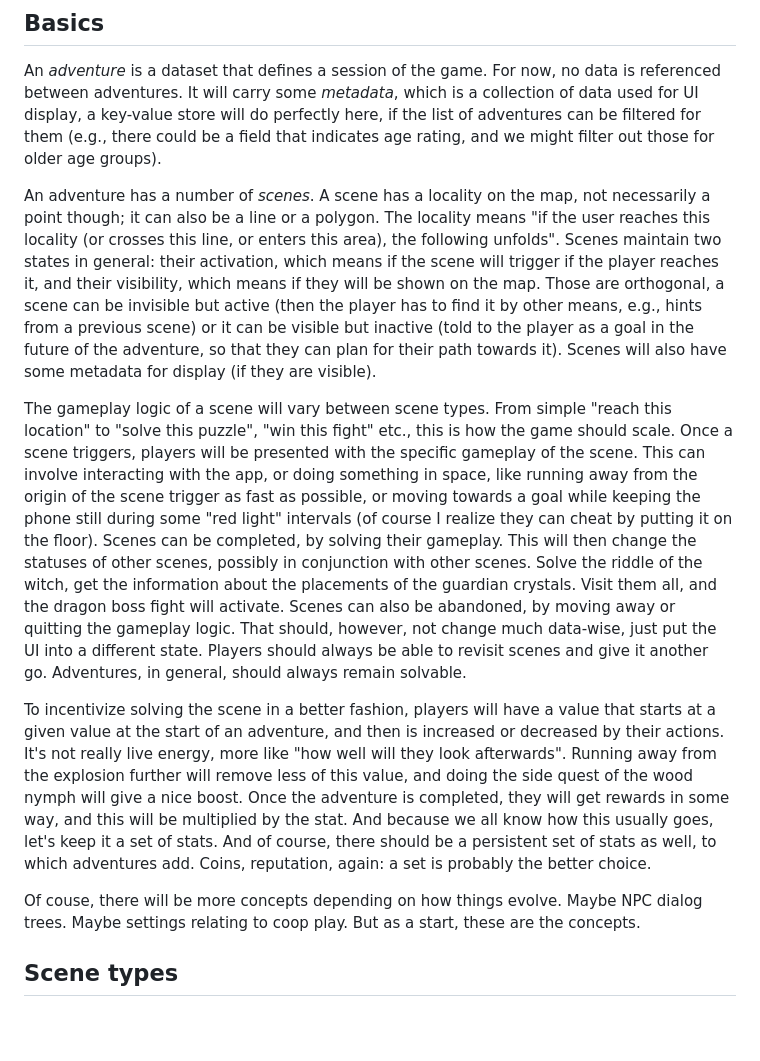
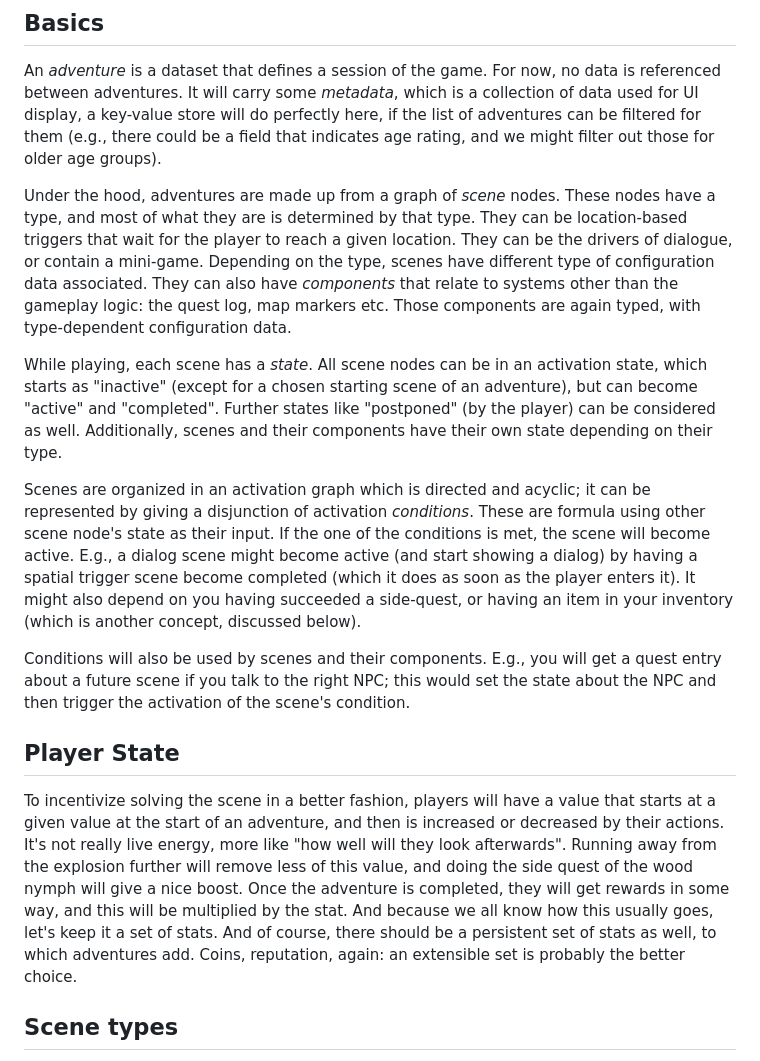
Before and after one commit to MoritzHamm/mtb_trailviewer, a Markdown page: game-editor/DATA.md, the part around the change. GitHub-like rendering; blank space fills up the shorter version.

Commit message:
new ideas about the game

```diff
--- a/game-editor/DATA.md
+++ b/game-editor/DATA.md
@@ -4,14 +4,19 @@
 
 An _adventure_ is a dataset that defines a session of the game. For now, no data is referenced between adventures. It will carry some _metadata_, which is a collection of data used for UI display, a key-value store will do perfectly here, if the list of adventures can be filtered for them (e.g., there could be a field that indicates age rating, and we might filter out those for older age groups).
 
-An adventure has a number of _scenes_. A scene has a locality on the map, not necessarily a point though; it can also be a line or a polygon. The locality means "if the user reaches this locality (or crosses this line, or enters this area), the following unfolds". Scenes maintain two states in general: their activation, which means if the scene will trigger if the player reaches it, and their visibility, which means if they will be shown on the map. Those are orthogonal, a scene can be invisible but active (then the player has to find it by other means, e.g., hints from a previous scene) or it can be visible but inactive (told to the player as a goal in the future of the adventure, so that they can plan for their path towards it). Scenes will also have some metadata for display (if they are visible).
+Under the hood, adventures are made up from a graph of _scene_ nodes. These nodes have a type, and most of what they are is determined by that type. They can be location-based triggers that wait for the player to reach a given location. They can be the drivers of dialogue, or contain a mini-game. Depending on the type, scenes have different type of configuration data associated. They can also have _components_ that relate to systems other than the gameplay logic: the quest log, map markers etc. Those components are again typed, with type-dependent configuration data.
 
-The gameplay logic of a scene will vary between scene types. From simple "reach this location" to "solve this puzzle", "win this fight" etc., this is how the game should scale. Once a scene triggers, players will be presented with the specific gameplay of the scene. This can involve interacting with the app, or doing something in space, like running away from the origin of the scene trigger as fast as possible, or moving towards a goal while keeping the phone still during some "red light" intervals (of course I realize they can cheat by putting it on the floor).
-Scenes can be completed, by solving their gameplay. This will then change the statuses of other scenes, possibly in conjunction with other scenes. Solve the riddle of the witch, get the information about the placements of the guardian crystals. Visit them all, and the dragon boss fight will activate. Scenes can also be abandoned, by moving away or quitting the gameplay logic. That should, however, not change much data-wise, just put the UI into a different state. Players should always be able to revisit scenes and give it another go. Adventures, in general, should always remain solvable.
+While playing, each scene has a _state_. All scene nodes can be in an activation state, which starts as "inactive" (except for a chosen starting scene of an adventure), but can become "active" and "completed". Further states like "postponed" (by the player) can be considered as well. Additionally, scenes and their components have their own state depending on their type.
 
-To incentivize solving the scene in a better fashion, players will have a value that starts at a given value at the start of an adventure, and then is increased or decreased by their actions. It's not really live energy, more like "how well will they look afterwards". Running away from the explosion further will remove less of this value, and doing the side quest of the wood nymph will give a nice boost. Once the adventure is completed, they will get rewards in some way, and this will be multiplied by the stat. And because we all know how this usually goes, let's keep it a set of stats. And of course, there should be a persistent set of stats as well, to which adventures add. Coins, reputation, again: a set is probably the better choice.
+Scenes are organized in an activation graph which is directed and acyclic; it can be represented by giving a disjunction of activation _conditions_. These are formula using other scene node's state as their input. If the one of the conditions is met, the scene will become active. E.g., a dialog scene might become active (and start showing a dialog) by having a spatial trigger scene become completed (which it does as soon as the player enters it). It might also depend on you having succeeded a side-quest, or having an item in your inventory (which is another concept, discussed below).
 
-Of couse, there will be more concepts depending on how things evolve. Maybe NPC dialog trees. Maybe settings relating to coop play. But as a start, these are the concepts.
+Conditions will also be used by scenes and their components. E.g., you will get a quest entry about a future scene if you talk to the right NPC; this would set the state about the NPC and then trigger the activation of the scene's condition.
+
+
+
+## Player State
+
+To incentivize solving the scene in a better fashion, players will have a value that starts at a given value at the start of an adventure, and then is increased or decreased by their actions. It's not really live energy, more like "how well will they look afterwards". Running away from the explosion further will remove less of this value, and doing the side quest of the wood nymph will give a nice boost. Once the adventure is completed, they will get rewards in some way, and this will be multiplied by the stat. And because we all know how this usually goes, let's keep it a set of stats. And of course, there should be a persistent set of stats as well, to which adventures add. Coins, reputation, again: an extensible set is probably the better choice.
 
 ## Scene types
 
```
